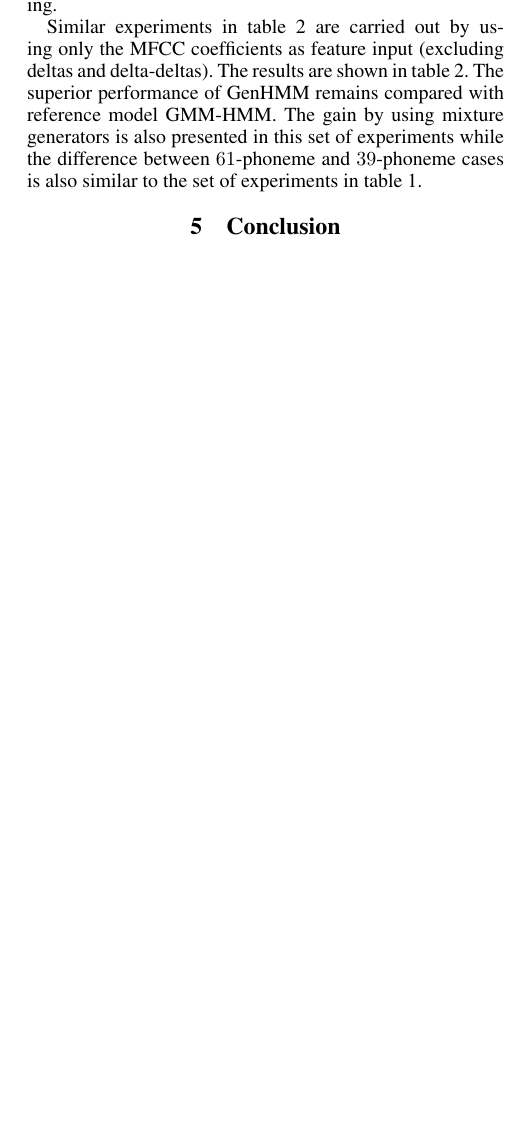
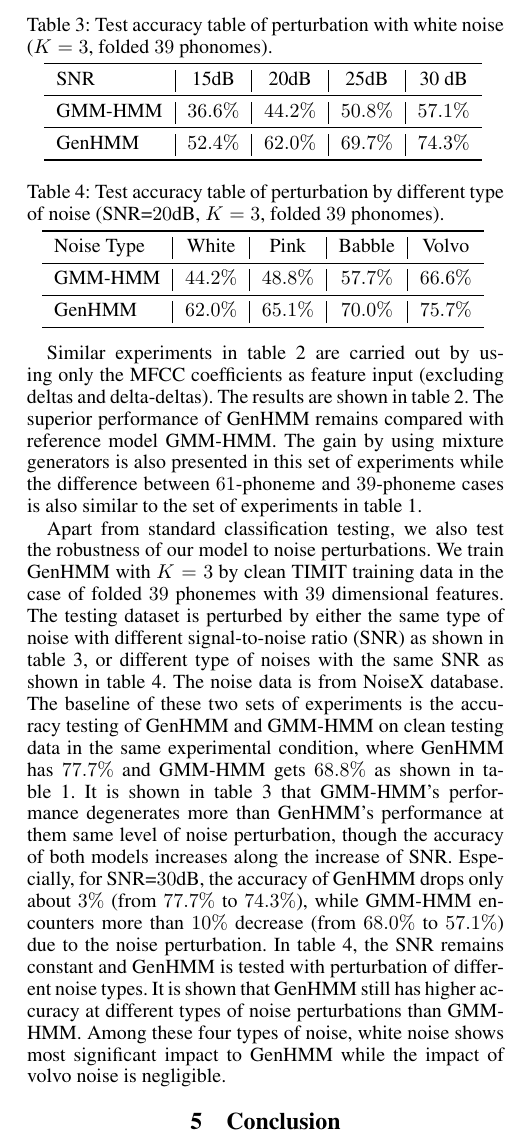
Before and after one commit to FirstHandScientist/genhmm, a LaTeX paper (manuscript/main.tex): part of one column of page 7 of 8, cut at the place of the change, the shorter picture padded with empty space. Compiled offline with pdfLaTeX; the source files are stored in an older character set and shown here as Unicode.

Commit message:
add noise testing

```diff
--- a/manuscript/main.tex
+++ b/manuscript/main.tex
@@ -669,6 +669,38 @@ Table \ref{tab:acc-classification39f} shows the results for this experiments, in
 \end{table}
 
 Similar experiments in table~\ref{tab:acc-classification13f} are carried out by using only the MFCC coefficients as feature input (excluding deltas and delta-deltas). The results are shown in table~\ref{tab:acc-classification13f}. The superior performance of GenHMM remains compared with reference model GMM-HMM. The gain by using mixture generators is also presented in this set of experiments while the difference between $61$-phoneme and $39$-phoneme cases is also similar to the set of experiments in table~\ref{tab:acc-classification39f}.
+
+\begin{table}
+  \caption{Test accuracy table of perturbation with white noise ($K=3$, folded $39$ phonomes).}
+  \label{tab:acc-classification39f_noise_snr}
+  \vspace{-0.3cm}
+  \centering
+  \begin{tabular}{l|c|c|c|c}
+    \toprule
+    {SNR} &  15dB &  20dB &  25dB & 30 dB  \\  \midrule
+    GMM-HMM & $36.6\%$ &  $44.2\%$ &  $50.8\%$ & $57.1\%$  \\ \midrule
+    GenHMM & $52.4\%$ & $62.0\%$ &  $69.7\%$ & $74.3\%$ \\
+    \bottomrule
+  \end{tabular}
+  \vspace{0.2cm}
+\end{table}
+\begin{table}
+  \caption{Test accuracy table of perturbation by different type of noise (SNR=$20$dB, $K=3$, folded $39$ phonomes).}
+  \label{tab:acc-classification39f_noise_type}
+  \vspace{-0.3cm}
+  \centering
+  \begin{tabular}{l|c|c|c|c}
+    \toprule
+    {Noise Type} &  White &  Pink &  Babble & Volvo  \\  \midrule
+    GMM-HMM & $44.2\%$ &  $48.8\%$ &  $57.7\%$ & $66.6\%$  \\ \midrule
+    GenHMM & $62.0\%$ & $65.1\%$ &  $70.0\%$ & $75.7\%$ \\
+    \bottomrule
+  \end{tabular}
+  \vspace{0.2cm}
+\end{table}
+
+Apart from standard classification testing, we also test the robustness of our model to noise perturbations. We train GenHMM with $K=3$ by clean TIMIT training data in the case of folded $39$ phonemes with $39$ dimensional features. The testing dataset is perturbed by either the same type of noise with different signal-to-noise ratio (SNR) as shown in table~\ref{tab:acc-classification39f_noise_snr}, or different type of noises with the same SNR as shown in table~\ref{tab:acc-classification39f_noise_type}. The noise data is from NoiseX database. The baseline of these two sets of experiments is the accuracy testing of GenHMM and GMM-HMM on clean testing data in the same experimental condition, where GenHMM has $77.7\%$ and GMM-HMM gets $68.8\%$ as shown in table~\ref{tab:acc-classification39f}. It is shown in table~\ref{tab:acc-classification39f_noise_snr} that GMM-HMM's performance degenerates more than GenHMM's performance at them same level of noise perturbation, though the accuracy of both models increases along the increase of SNR. Especially, for SNR=$30$dB, the accuracy of GenHMM drops only about $3\%$ (from $77.7\%$ to $74.3\%$), while GMM-HMM encounters more than $10\%$ decrease (from $68.0\%$ to $57.1\%$) due to the noise perturbation. In table~\ref{tab:acc-classification39f_noise_type}, the SNR remains constant and GenHMM is tested with perturbation of different noise types. It is shown that GenHMM still has higher accuracy at different types of noise perturbations than GMM-HMM. Among these four types of noise, white noise shows most significant impact to GenHMM while the impact of volvo noise is negligible.
+
 
 \section{Conclusion}
 In this work, we proposed a generative model based HMM (GenHMM) whose generators are realized by neural networks. We provided the training method for GenHMM. The validity of GenHMM was demonstrated by the experiments of classification tasks on practical sequential dataset. The learning method in this work is based on generative training. For future work, we would consider discriminative training for classification tasks of sequential data.
```
Also changed, not shown: manuscript/main.tex (38 more changed lines).
